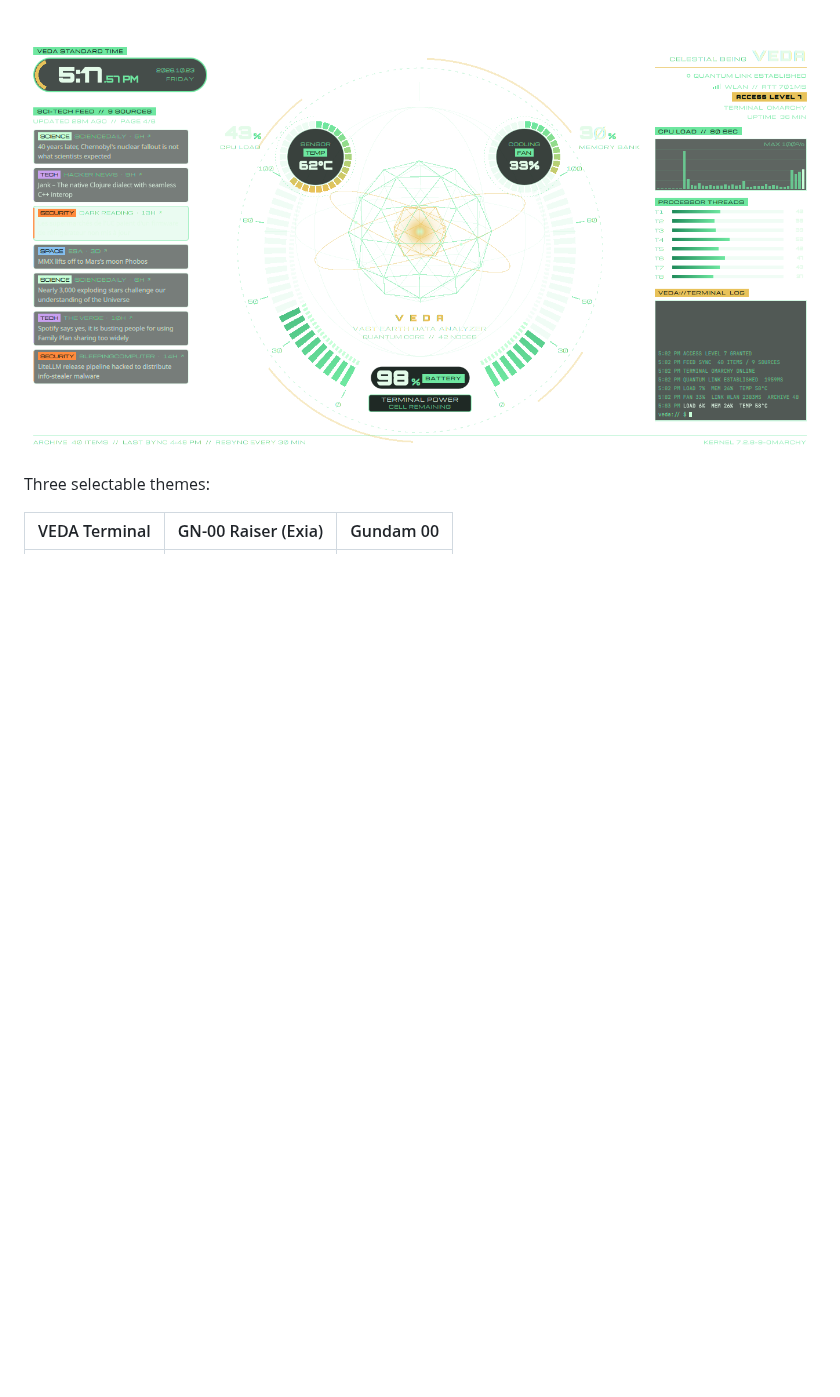
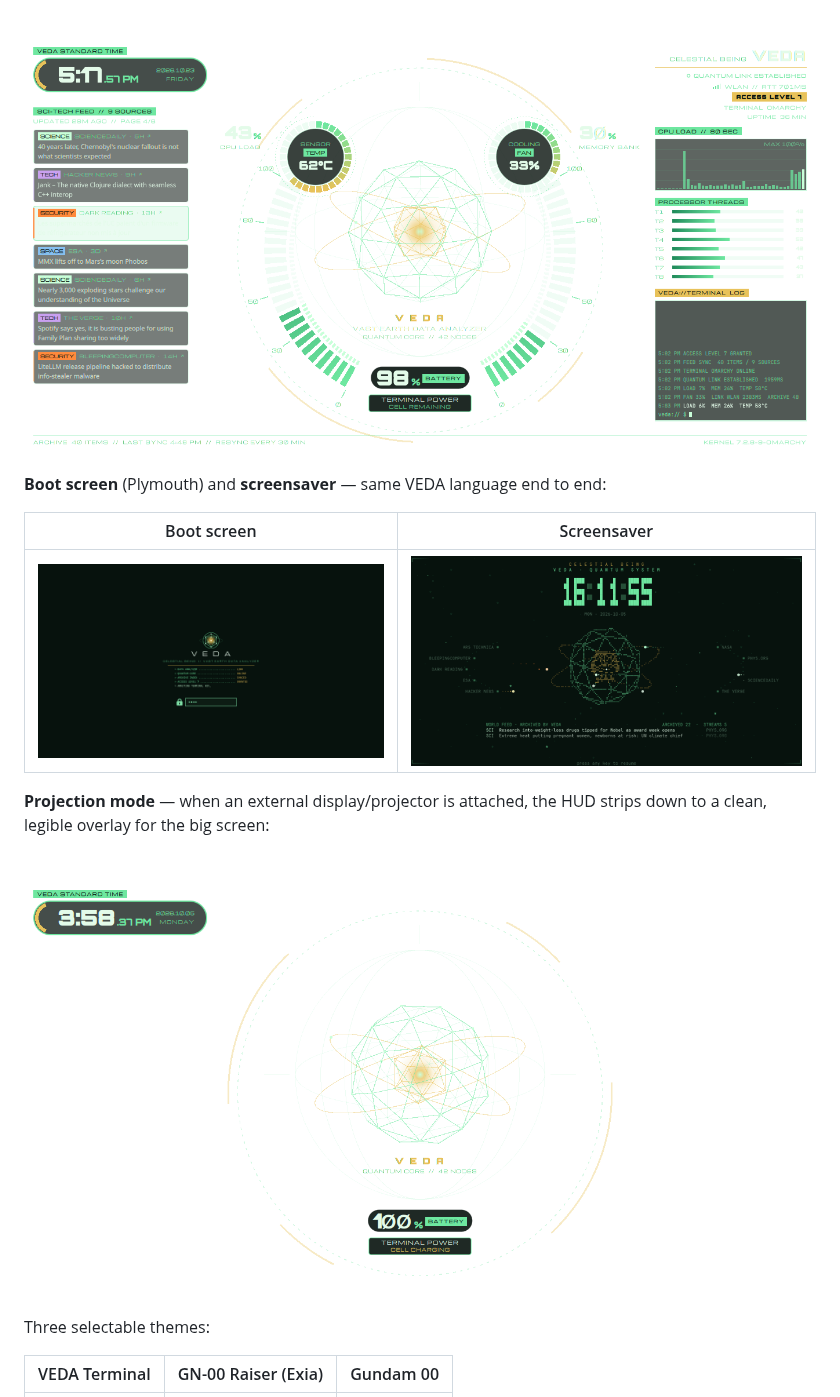
Before and after one commit to vedacool/omarchy-vedacool, a Markdown page: README.md, the part around the change. Rendered like a GitHub page; pictures changed too: docs/boot-veda.png (added), docs/projection.png (added), docs/screensaver.png (added); blank space fills up the shorter version.

Commit message:
Add boot screen, screensaver, and projection-mode screenshots
Co-Authored-By: Claude Opus 4.8 <noreply@anthropic.com>

```diff
--- a/README.md
+++ b/README.md
@@ -18,6 +18,17 @@ The **VEDA HUD** — an animated desktop overlay with live CPU / temp / fan / ba
 a sci-tech news feed, per-thread load bars, and a terminal log:
 
 ![VEDA HUD](docs/veda-hud.png)
+
+**Boot screen** (Plymouth) and **screensaver** — same VEDA language end to end:
+
+| Boot screen | Screensaver |
+|:---:|:---:|
+| ![VEDA boot screen](docs/boot-veda.png) | ![VEDA screensaver](docs/screensaver.png) |
+
+**Projection mode** — when an external display/projector is attached, the HUD
+strips down to a clean, legible overlay for the big screen:
+
+![Projection mode](docs/projection.png)
 
 Three selectable themes:
 
```
